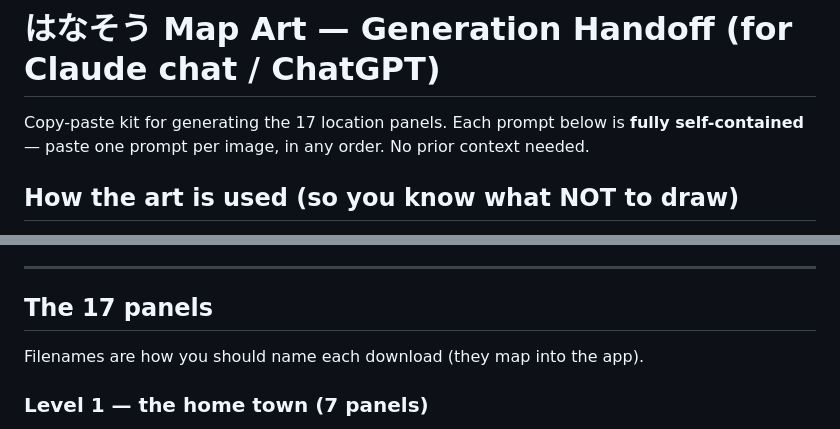
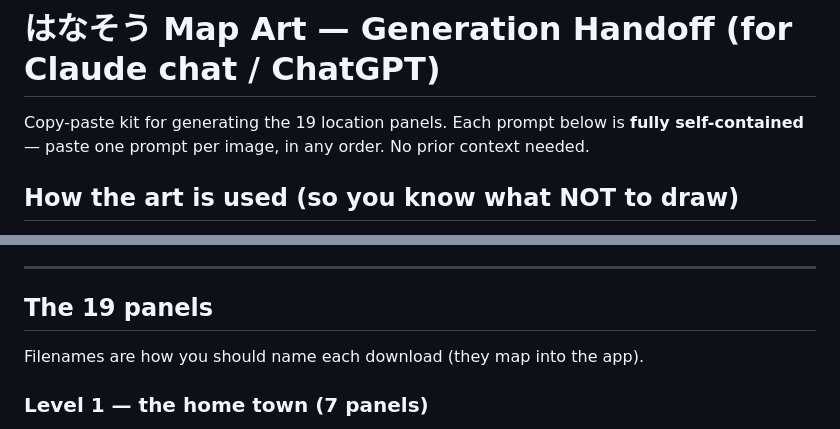
Before and after one commit to Pimpcats/japaneselanguage, a Markdown page: docs/ART_HANDOFF.md, 2 parts joined by grey strips. Rendered like a GitHub page.

```diff
--- a/docs/ART_HANDOFF.md
+++ b/docs/ART_HANDOFF.md
@@ -1,6 +1,6 @@
 # はなそう Map Art — Generation Handoff (for Claude chat / ChatGPT)
 
-Copy-paste kit for generating the 17 location panels. Each prompt below is
+Copy-paste kit for generating the 19 location panels. Each prompt below is
 **fully self-contained** — paste one prompt per image, in any order. No prior
 context needed.
 
@@ -30,7 +30,7 @@ otherwise.
 
 ---
 
-## The 17 panels
+## The 19 panels
 
 Filenames are how you should name each download (they map into the app).
 
```
Also changed, not shown: CLAUDE.md (+1 -1 lines), docs/ART_ROADMAP.md (+1 -1 lines).
